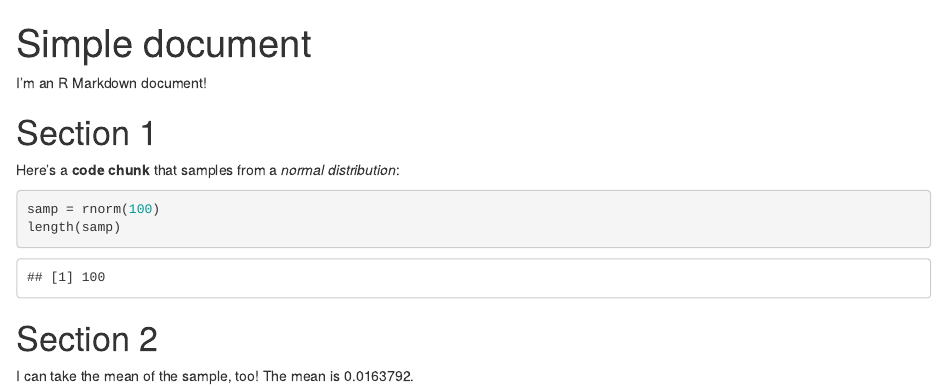
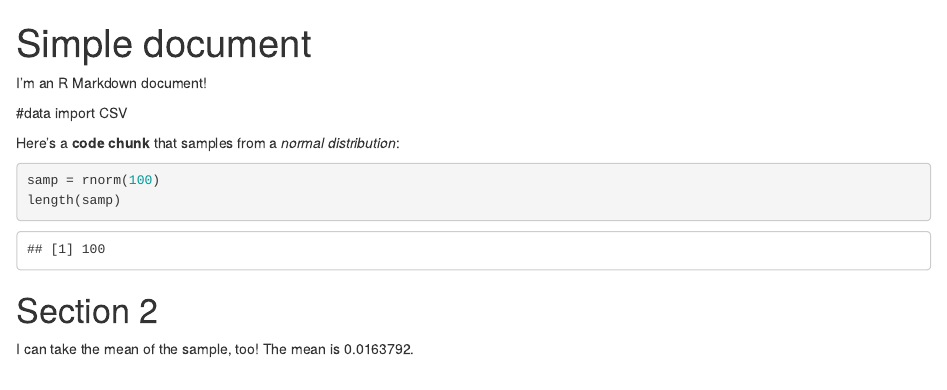
Before and after one commit to jw4007/data_wrangling_1, an R Markdown document (template.Rmd): the page in a window 1100 px wide, from its top. Rendered offline with R 4.5, knitr and Pandoc, with nearby package versions; code that draws random numbers runs with fixed seeds of ours.

```diff
--- a/template.Rmd
+++ b/template.Rmd
@@ -5,7 +5,7 @@
 
 I'm an R Markdown document!
 
-# Section 1
+#data import CSV
 
 Here's a **code chunk** that samples from
 a _normal distribution_:
```
